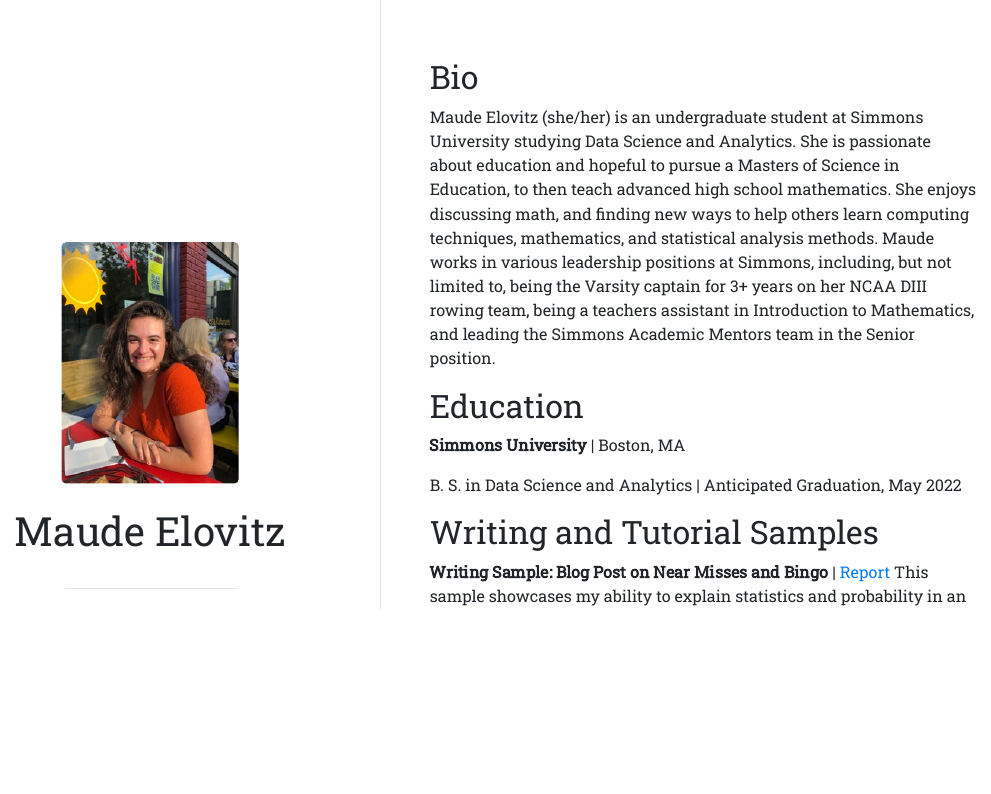
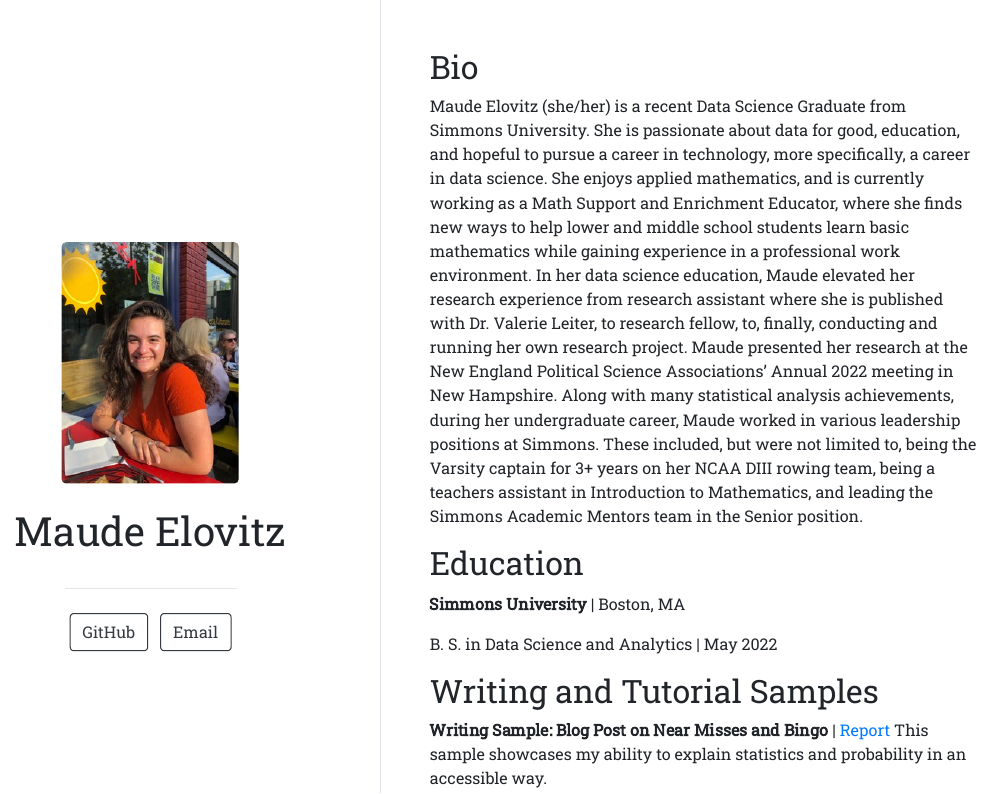
Before and after one commit to elovitzmaude/elovitzmaude.github.io, an R Markdown document (index.Rmd): the page in a window 1100 px wide, from its top. The pictures show the output file index.html that the author committed with the source, opened offline.

Commit message:
Add files via upload

```diff
--- a/index.Rmd
+++ b/index.Rmd
@@ -12,14 +12,14 @@
 
 ## Bio
 
-Maude Elovitz (she/her) is an undergraduate student at Simmons University studying Data Science and Analytics. She is passionate about education and hopeful to pursue a Masters of Science in Education, to then teach advanced high school mathematics. She enjoys discussing math, and finding new ways to help others learn computing techniques, mathematics, and statistical analysis methods. Maude works in various leadership positions at Simmons, including, but not limited to, being the Varsity captain for 3+ years on her NCAA DIII rowing team, being a teachers assistant in Introduction to Mathematics, and leading the Simmons Academic Mentors team in the Senior position.
+Maude Elovitz (she/her) is a recent Data Science Graduate from Simmons University. She is passionate about data for good, education, and hopeful to pursue a career in technology, more specifically, a career in data science. She enjoys applied mathematics, and is currently working as a Math Support and Enrichment Educator, where she finds new ways to help lower and middle school students learn basic mathematics while gaining experience in a professional work environment. In her data science education, Maude elevated her research experience from research assistant where she is published with Dr. Valerie Leiter, to research fellow, to, finally, conducting and running her own research project. Maude presented her research at the New England Political Science Associations' Annual 2022 meeting in New Hampshire. Along with many statistical analysis achievements, during her undergraduate career, Maude worked in various leadership positions at Simmons. These included, but were not limited to, being the Varsity captain for 3+ years on her NCAA DIII rowing team, being a teachers assistant in Introduction to Mathematics, and leading the Simmons Academic Mentors team in the Senior position.
 
 
 ## Education
 
 **Simmons University** | Boston, MA
 
-B. S. in Data Science and Analytics | Anticipated Graduation, May 2022
+B. S. in Data Science and Analytics | May 2022
 
 ## Writing and Tutorial Samples
 
```
Also changed, not shown: index.html.
